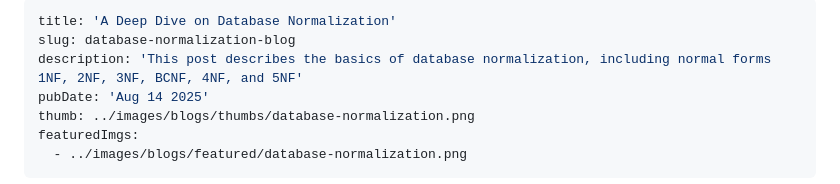
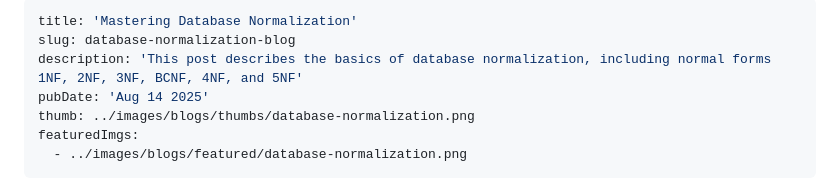
Before and after one commit to 47dhiraj/Gatsby-Portfolio, a Markdown page: src/blogs/database-normalization-blog.md, the part around the change. Rendered like a GitHub page.

```diff
--- a/src/blogs/database-normalization-blog.md
+++ b/src/blogs/database-normalization-blog.md
@@ -1,5 +1,5 @@
 ---
-title: 'A Deep Dive on Database Normalization'
+title: 'Mastering Database Normalization'
 slug: database-normalization-blog
 description: 'This post describes the basics of database normalization, including normal forms 1NF, 2NF, 3NF, BCNF, 4NF, and 5NF'
 pubDate: 'Aug 14 2025'
```
